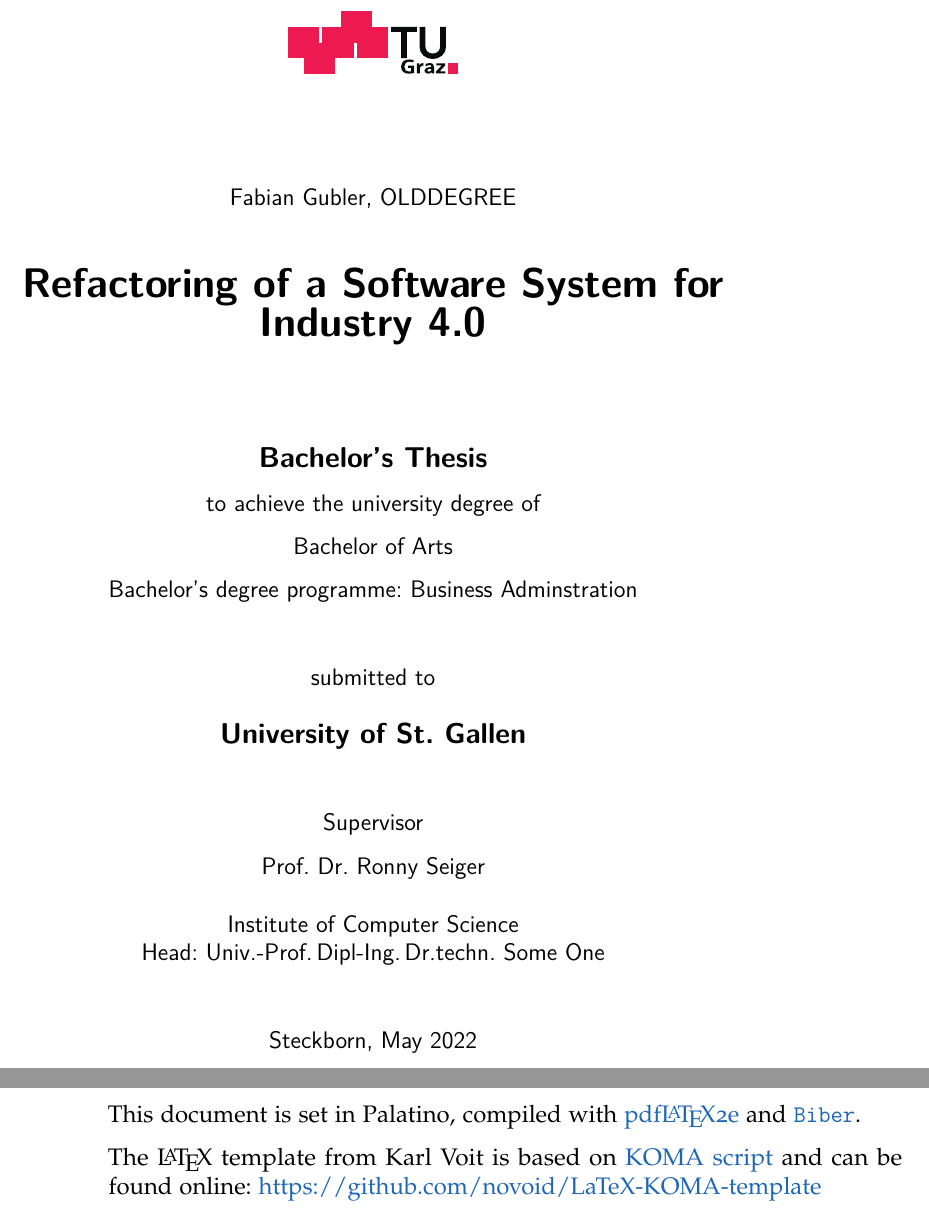
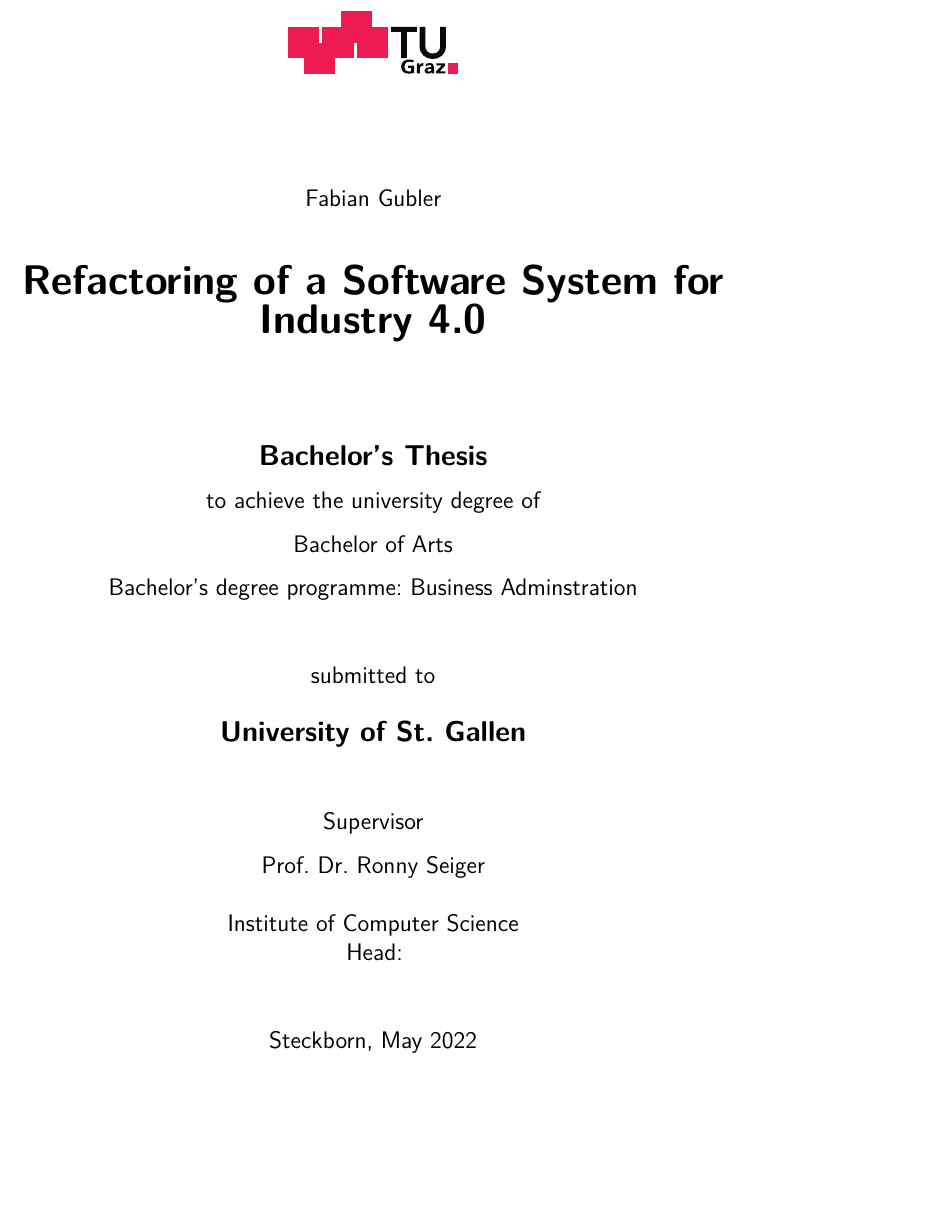
Before and after one commit to fabian-gubler/bachelor-thesis, a LaTeX thesis (latex/main.tex): two parts of pages 1 and 2 of 28 before the commit and part of page 1 of 28 after it, the two joined at a grey line, cut at the place of the change, the shorter picture padded with empty space. Compiled offline with pdfLaTeX.

Commit message:
clean and remove colophon

```diff
--- a/latex/main.tex
+++ b/latex/main.tex
@@ -112,7 +112,7 @@
 %% Load main settings for document preamble:
 \input{template/preamble}%% DO NOT REMOVE THIS LINE!
 
-\setboolean{myaddcolophon}{true}  %% "true" or "false"
+\setboolean{myaddcolophon}{false}  %% "true" or "false"
 %% If set to "true": a colophon (with notes about this document
 %% template, LaTeX, ...) is added after the title page.
 %% Please do not set to "false" without a good reason. The colophon
@@ -134,7 +134,7 @@
 
 %% general metadata:
 \newcommand{\myauthor}{Fabian Gubler}  %% also used for PDF metadata (hyperref)
-\newcommand{\myauthorwithexistingtitles}{\myauthor{}, OLDDEGREE}  %% including
+\newcommand{\myauthorwithexistingtitles}{\myauthor{}}  %% including
                                 %% university degree already held
                                 %% (BSc, MSc, ...)
 \newcommand{\mytitle}{Refactoring of a Software System for Industry 4.0}  %% also used for PDF metadata (hyperref)
@@ -150,7 +150,7 @@
 \newcommand{\myuniversity}{University of St. Gallen} %% your university/school
 \newcommand{\myfaculty}{ }  %% only used with title_Thesis_TU_Graz_-_kazemakase
 \newcommand{\myinstitute}{Institute of Computer Science} %% affiliation
-\newcommand{\myinstitutehead}{Univ.-Prof.\,Dipl-Ing.\,Dr.techn.~Some One} %% head of institute
+\newcommand{\myinstitutehead}{} %% head of institute
 \newcommand{\mysupervisor}{Prof. Dr. Ronny Seiger} %% your supervisor
 \newcommand{\mycosupervisor}{\ }  %% only used with title_Thesis_TU_Graz_-_kazemakase
 \newcommand{\myevaluator}{Prof. Dr. Ronny Seiger} %% your evaluator
```
Also changed, not shown: latex/2022-03-01_output.pdf (added), 1 other file.
